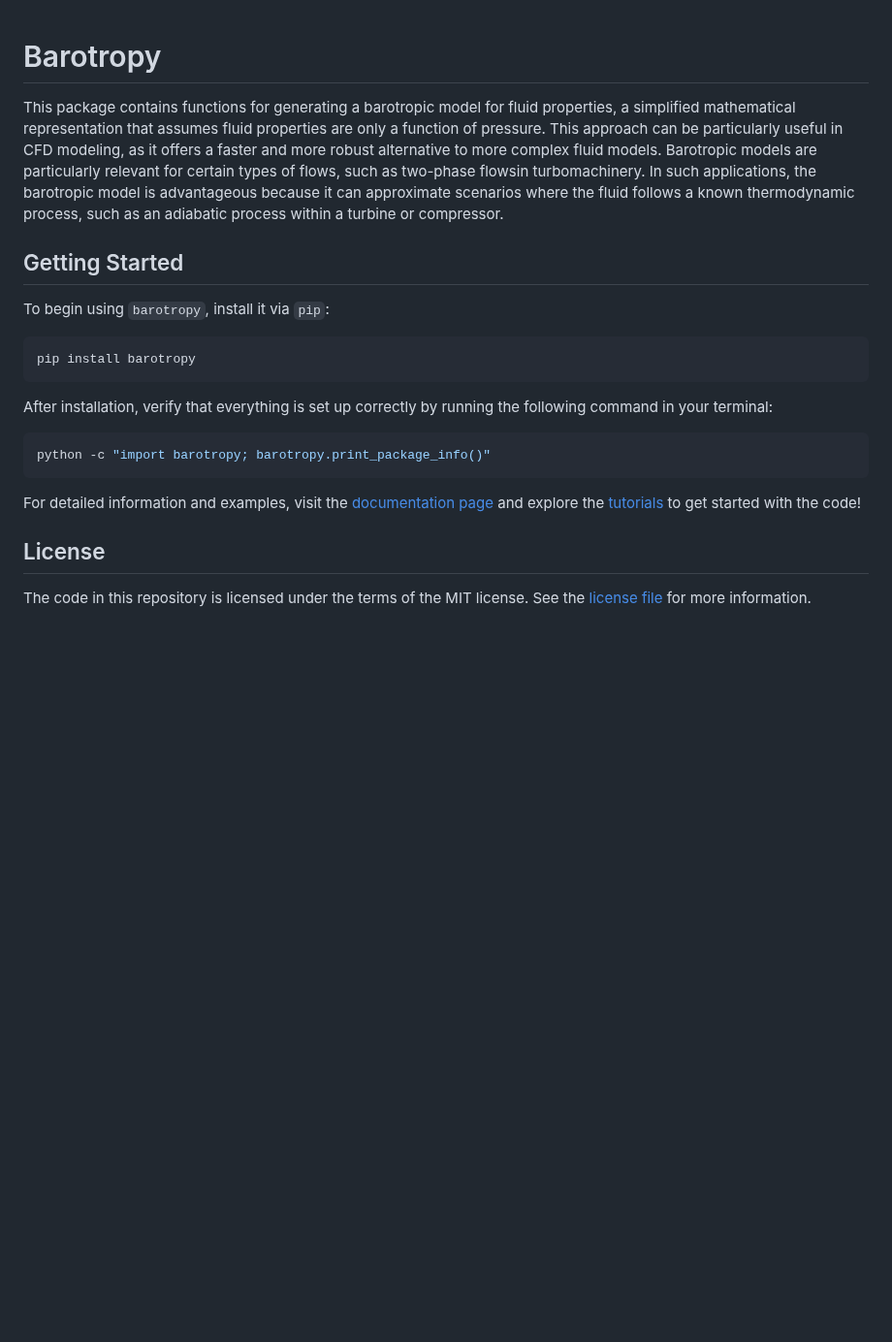
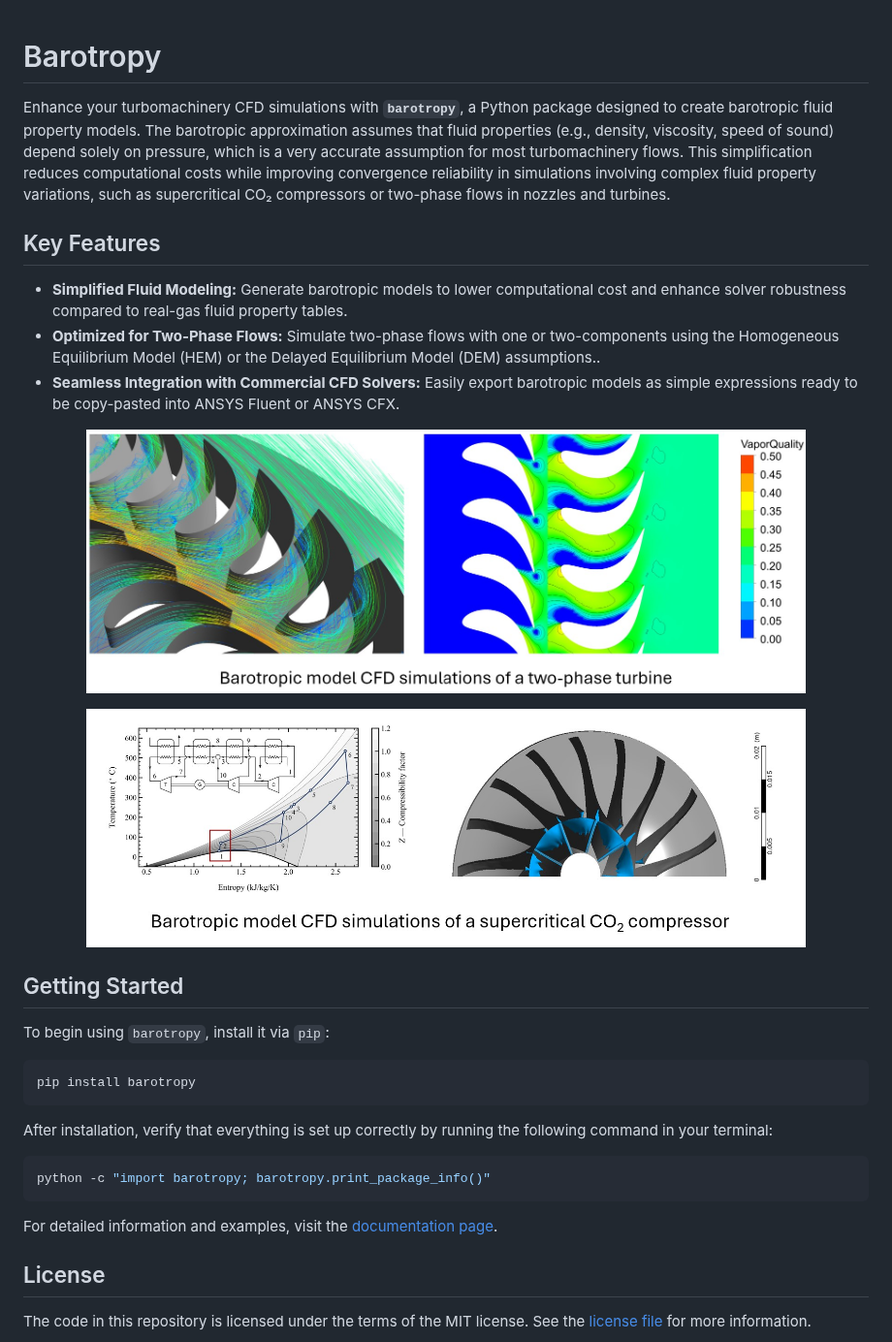
Before and after one commit to turbo-sim/barotropy, a Markdown page: README.md, the part around the change. Shown at 97% size. Drawn GitHub-style; pictures changed too: docs/_static/sCO2_compressor.jpg (added), docs/_static/two-phase_turbine.jpg (added); blank space fills up the shorter version.

Commit message:
add catchy readme.md

````diff
--- a/README.md
+++ b/README.md
@@ -1,7 +1,22 @@
 # Barotropy
 
+Enhance your turbomachinery CFD simulations with **`barotropy`**, a Python package designed to create barotropic fluid property models. The barotropic approximation assumes that fluid properties (e.g., density, viscosity, speed of sound) depend solely on pressure, which is a very accurate assumption for most turbomachinery flows. This simplification reduces computational costs while improving convergence reliability in simulations involving complex fluid property variations, such as supercritical CO₂ compressors or two-phase flows in nozzles and turbines.
 
-This package contains functions for generating a barotropic model for fluid properties, a simplified mathematical representation that assumes fluid properties are only a function of pressure. This approach can be particularly useful in CFD modeling, as it offers a faster and more robust alternative to more complex fluid models. Barotropic models are particularly relevant for certain types of flows, such as two-phase flowsin turbomachinery. In such applications, the barotropic model is advantageous because it can approximate scenarios where the fluid follows a known thermodynamic process, such as an adiabatic process within a turbine or compressor.
+## Key Features
+
+- **Simplified Fluid Modeling:** Generate barotropic models to lower computational cost and enhance solver robustness compared to real-gas fluid property tables.
+- **Optimized for Two-Phase Flows:** Simulate two-phase flows with one or two-components using the Homogeneous Equilibrium Model (HEM) or the Delayed Equilibrium Model (DEM) assumptions..
+- **Seamless Integration with Commercial CFD Solvers:** Easily export barotropic models as simple expressions ready to be copy-pasted into ANSYS Fluent or ANSYS CFX.
+
+
+<p align="center">
+  <img src="docs/_static/two-phase_turbine.jpg"  width="85%" />
+</p>
+
+<p align="center">
+  <img src="docs/_static/sCO2_compressor.jpg"  width="85%" />
+</p>
+
 
 
 ## Getting Started
@@ -18,7 +33,7 @@ After installation, verify that everything is set up correctly by running the fo
 python -c "import barotropy; barotropy.print_package_info()"
 ```
 
-For detailed information and examples, visit the [documentation page](https://turbo-sim.github.io/barotropy/) and explore the [tutorials](https://turbo-sim.github.io/barotropy/source/tutorials.html) to get started with the code!
+For detailed information and examples, visit the [documentation page](https://turbo-sim.github.io/barotropy/).
 
 
 
````
